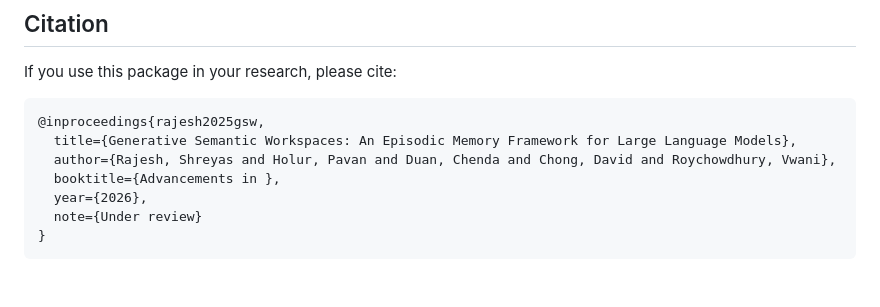
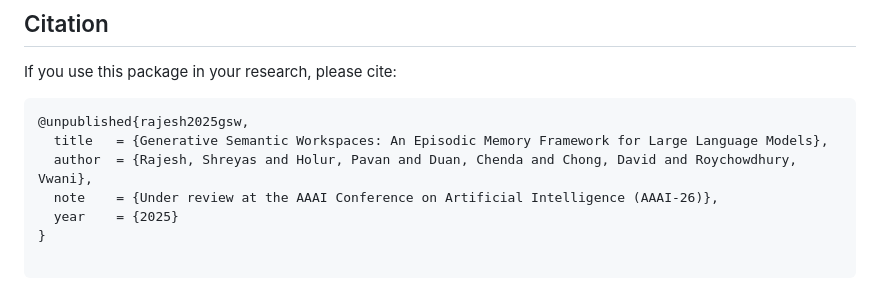
Before and after one commit to roychowdhuryresearch/gsw-memory, a Markdown page: README.md, the part around the change. Rendered like a GitHub page.

````diff
--- a/README.md
+++ b/README.md
@@ -182,11 +182,11 @@ python playground/test_qa_complete.py
 If you use this package in your research, please cite:
 
 ```bibtex
-@inproceedings{rajesh2025gsw,
-  title={Generative Semantic Workspaces: An Episodic Memory Framework for Large Language Models},
-  author={Rajesh, Shreyas and Holur, Pavan and Duan, Chenda and Chong, David and Roychowdhury, Vwani},
-  booktitle={Advancements in },
-  year={2026},
-  note={Under review}
+@unpublished{rajesh2025gsw,
+  title   = {Generative Semantic Workspaces: An Episodic Memory Framework for Large Language Models},
+  author  = {Rajesh, Shreyas and Holur, Pavan and Duan, Chenda and Chong, David and Roychowdhury, Vwani},
+  note    = {Under review at the AAAI Conference on Artificial Intelligence (AAAI-26)},
+  year    = {2025}
 }
+
 ```
````
